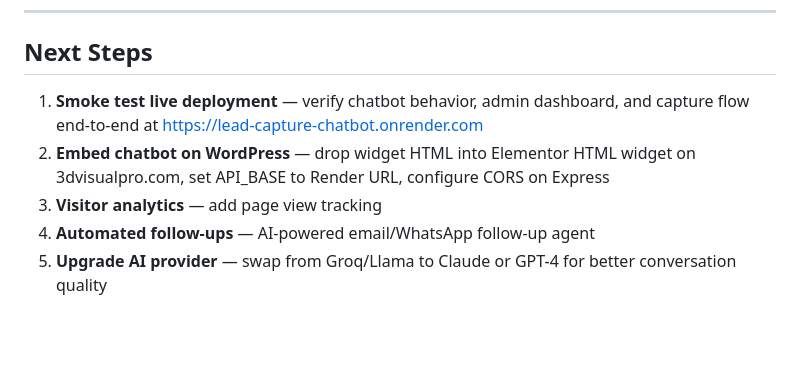
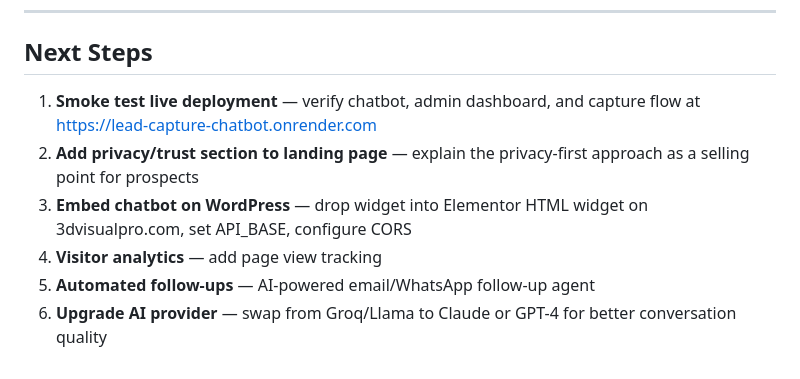
Before and after one commit to jalookout7-eng/lead-capture-chatbot, a Markdown page: HANDOVER.md, the part around one of its changes. GitHub-like rendering; blank space fills up the shorter version.

```diff
--- a/HANDOVER.md
+++ b/HANDOVER.md
@@ -213,8 +255,9 @@ See `.env.example`. All must be set on Render:
 ---
 
 ## Next Steps
-1. **Smoke test live deployment** — verify chatbot behavior, admin dashboard, and capture flow end-to-end at https://lead-capture-chatbot.onrender.com
-2. **Embed chatbot on WordPress** — drop widget HTML into Elementor HTML widget on 3dvisualpro.com, set API_BASE to Render URL, configure CORS on Express
-3. **Visitor analytics** — add page view tracking
-4. **Automated follow-ups** — AI-powered email/WhatsApp follow-up agent
-5. **Upgrade AI provider** — swap from Groq/Llama to Claude or GPT-4 for better conversation quality
+1. **Smoke test live deployment** — verify chatbot, admin dashboard, and capture flow at https://lead-capture-chatbot.onrender.com
+2. **Add privacy/trust section to landing page** — explain the privacy-first approach as a selling point for prospects
+3. **Embed chatbot on WordPress** — drop widget into Elementor HTML widget on 3dvisualpro.com, set API_BASE, configure CORS
+4. **Visitor analytics** — add page view tracking
+5. **Automated follow-ups** — AI-powered email/WhatsApp follow-up agent
+6. **Upgrade AI provider** — swap from Groq/Llama to Claude or GPT-4 for better conversation quality
```
Also changed, not shown: other parts of HANDOVER.md (+42 -0 lines).
